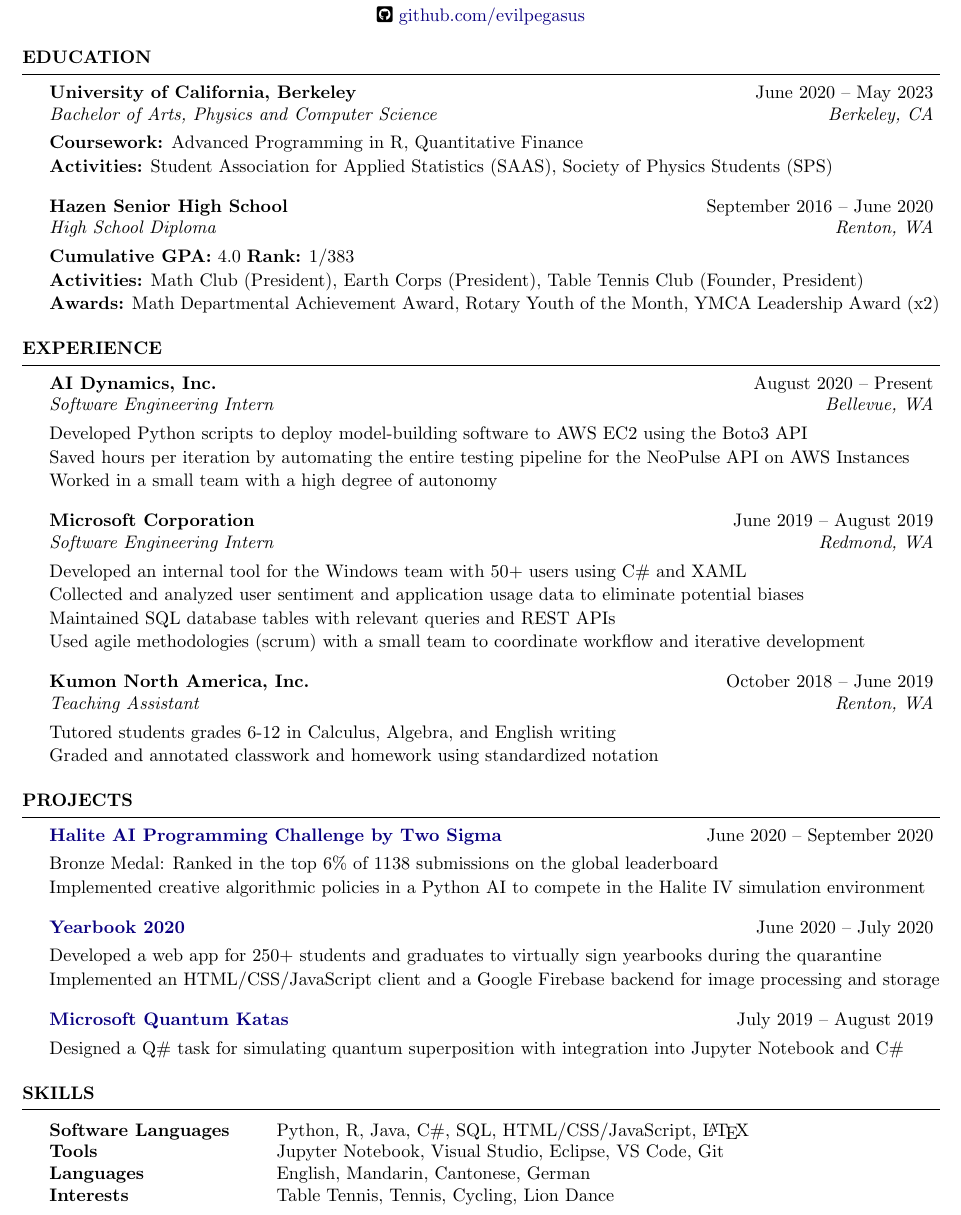
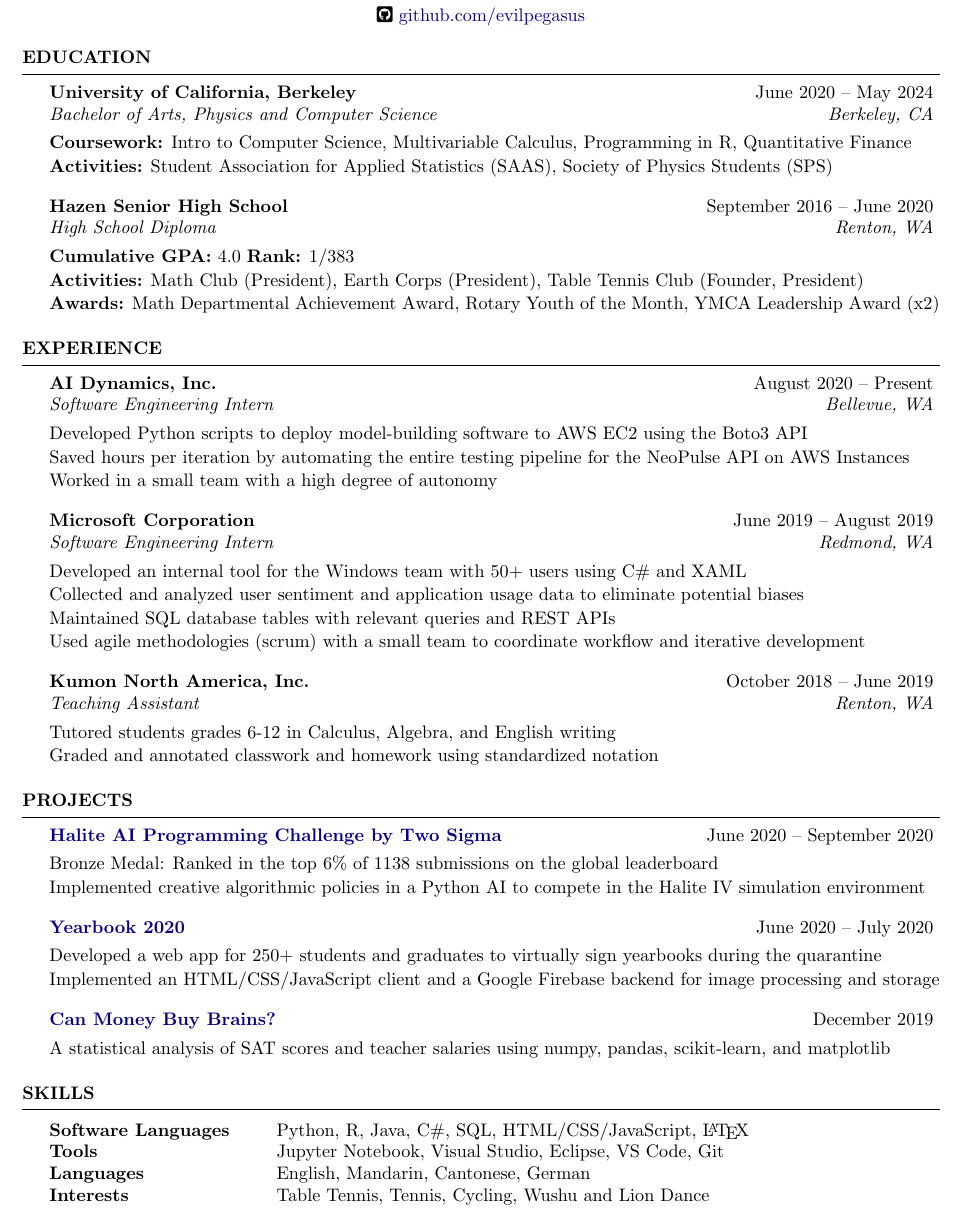
Before and after one commit to evilpegasus/Resume, a LaTeX CV (Ming_Fong_Resume.tex): part of the page, cut so that both start at the same text. Compiled offline with pdfLaTeX.

Commit message:
swap quantum project for stats

```diff
--- a/Ming_Fong_Resume.tex
+++ b/Ming_Fong_Resume.tex
@@ -43,8 +43,8 @@
 %----------------------------------------------------------------------------------------
 
 \begin{rSection}{Education}
-    \begin{rSubsection}{University of California, Berkeley}{June 2020 – May 2023}{Bachelor of Arts, Physics and Computer Science}{Berkeley, CA}
-        \item {\bf Coursework:} Advanced Programming in R, Quantitative Finance
+    \begin{rSubsection}{University of California, Berkeley}{June 2020 – May 2024}{Bachelor of Arts, Physics and Computer Science}{Berkeley, CA}
+        \item {\bf Coursework:} Intro to Computer Science, Multivariable Calculus, Programming in R, Quantitative Finance
         \item {\bf Activities:} Student Association for Applied Statistics (SAAS), Society of Physics Students (SPS)
         \end{rSubsection}
 
@@ -97,8 +97,8 @@
 \item Implemented an HTML/CSS/JavaScript client and a Google Firebase backend for image processing and storage
 \end{rSubsection}
 
-\begin{rSubsection}{\href{https://github.com/microsoft/QuantumKatas/}{Microsoft Quantum Katas}}{July 2019 – August 2019}{}{}
-\item Designed a Q\# task for simulating quantum superposition with integration into Jupyter Notebook and C\#
+\begin{rSubsection}{\href{https://github.com/evilpegasus/Teacher-Salaries-vs-SAT-Scores/blob/master/Report.pdf/}{Can Money Buy Brains?}}{December 2019}{}{}
+\item A statistical analysis of SAT scores and teacher salaries using numpy, pandas, scikit-learn, and matplotlib
 \end{rSubsection}
 
 \end{rSection}
@@ -113,7 +113,7 @@
 Software Languages & Python, R, Java, C\#, SQL, HTML/CSS/JavaScript, \LaTeX \\
 Tools & Jupyter Notebook, Visual Studio, Eclipse, VS Code, Git \\
 Languages & English, Mandarin, Cantonese, German \\
-Interests & Table Tennis, Tennis, Cycling, Lion Dance
+Interests & Table Tennis, Tennis, Cycling, Wushu and Lion Dance
 \end{tabular}
 
 \end{rSection}
```
Also changed, not shown: Ming_Fong_Resume.pdf.
